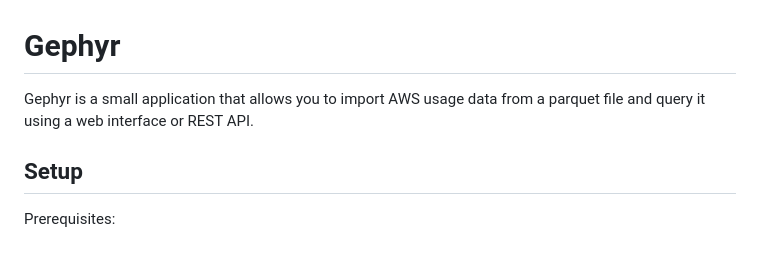
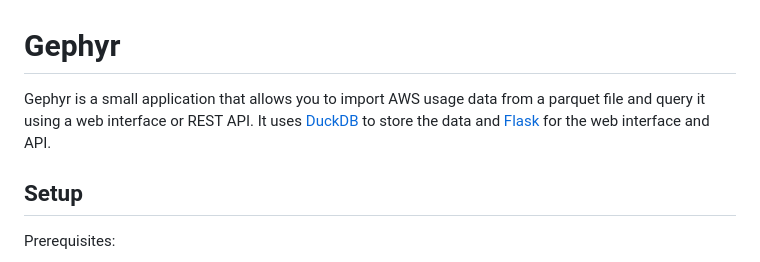
Before and after one commit to jacobleesinger/gephyr, a Markdown page: README.md, the part around the change. Drawn GitHub-style.

Commit message:
docs(readme): add short overview

```diff
--- a/README.md
+++ b/README.md
@@ -1,6 +1,6 @@
 # Gephyr
 
-Gephyr is a small application that allows you to import AWS usage data from a parquet file and query it using a web interface or REST API.
+Gephyr is a small application that allows you to import AWS usage data from a parquet file and query it using a web interface or REST API. It uses [DuckDB](https://duckdb.org/) to store the data and [Flask](https://flask.palletsprojects.com/en/3.0.x/) for the web interface and API.
 
 ## Setup
 
```
